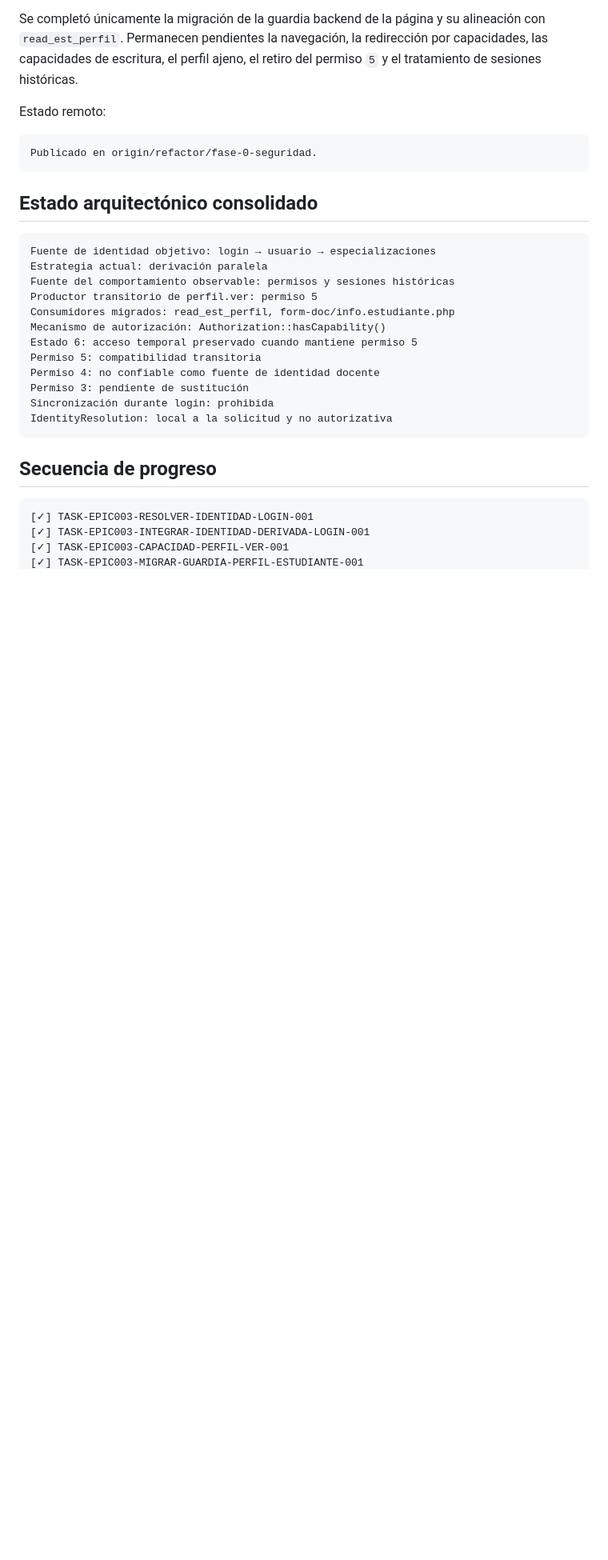
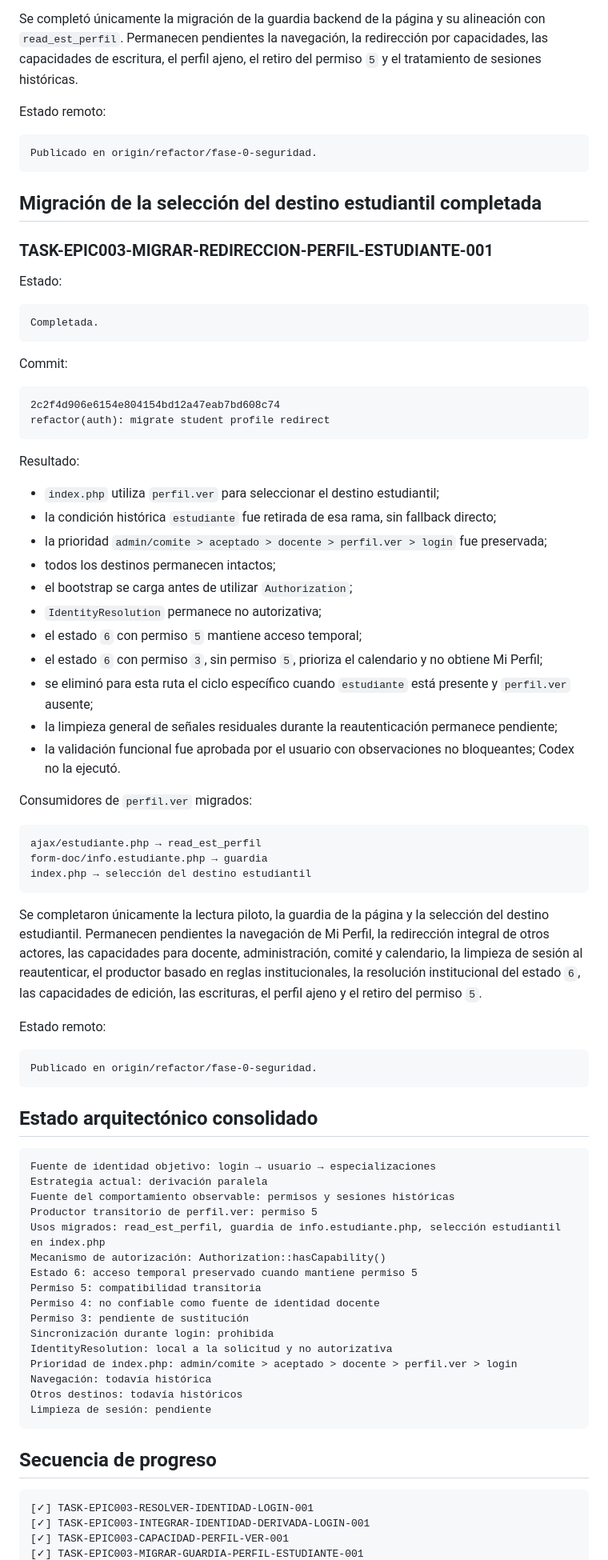
Before and after one commit to frankylua/antropologiaIntranet, a Markdown page: docs/architecture/AT-EPIC003-IDENTIDAD-ESTUDIANTE-DERIVADA-LOGIN-001.md, the part around one of its changes. Shown at 80% size. Rendered like a GitHub page; blank space fills up the shorter version.

Commit message:
docs(epic-003): record student profile redirect migration

````diff
--- a/docs/architecture/AT-EPIC003-IDENTIDAD-ESTUDIANTE-DERIVADA-LOGIN-001.md
+++ b/docs/architecture/AT-EPIC003-IDENTIDAD-ESTUDIANTE-DERIVADA-LOGIN-001.md
@@ -217,6 +217,59 @@ Estado remoto:
 Publicado en origin/refactor/fase-0-seguridad.
 ```
 
+## Migración de la selección del destino estudiantil completada
+
+### TASK-EPIC003-MIGRAR-REDIRECCION-PERFIL-ESTUDIANTE-001
+
+Estado:
+
+```text
+Completada.
+```
+
+Commit:
+
+```text
+2c2f4d906e6154e804154bd12a47eab7bd608c74
+refactor(auth): migrate student profile redirect
+```
+
+Resultado:
+
+* `index.php` utiliza `perfil.ver` para seleccionar el destino estudiantil;
+* la condición histórica `estudiante` fue retirada de esa rama, sin fallback directo;
+* la prioridad `admin/comite > aceptado > docente > perfil.ver > login` fue preservada;
+* todos los destinos permanecen intactos;
+* el bootstrap se carga antes de utilizar `Authorization`;
+* `IdentityResolution` permanece no autorizativa;
+* el estado `6` con permiso `5` mantiene acceso temporal;
+* el estado `6` con permiso `3`, sin permiso `5`, prioriza el calendario y no obtiene Mi Perfil;
+* se eliminó para esta ruta el ciclo específico cuando `estudiante` está presente y `perfil.ver` ausente;
+* la limpieza general de señales residuales durante la reautenticación permanece pendiente;
+* la validación funcional fue aprobada por el usuario con observaciones no bloqueantes; Codex no la ejecutó.
+
+Consumidores de `perfil.ver` migrados:
+
+```text
+ajax/estudiante.php → read_est_perfil
+form-doc/info.estudiante.php → guardia
+index.php → selección del destino estudiantil
+```
+
+Se completaron únicamente la lectura piloto, la guardia de la página y la
+selección del destino estudiantil. Permanecen pendientes la navegación de Mi
+Perfil, la redirección integral de otros actores, las capacidades para docente,
+administración, comité y calendario, la limpieza de sesión al reautenticar, el
+productor basado en reglas institucionales, la resolución institucional del
+estado `6`, las capacidades de edición, las escrituras, el perfil ajeno y el
+retiro del permiso `5`.
+
+Estado remoto:
+
+```text
+Publicado en origin/refactor/fase-0-seguridad.
+```
+
 ## Estado arquitectónico consolidado
 
 ```text
@@ -224,7 +277,7 @@ Fuente de identidad objetivo: login → usuario → especializaciones
 Estrategia actual: derivación paralela
 Fuente del comportamiento observable: permisos y sesiones históricas
 Productor transitorio de perfil.ver: permiso 5
-Consumidores migrados: read_est_perfil, form-doc/info.estudiante.php
+Usos migrados: read_est_perfil, guardia de info.estudiante.php, selección estudiantil en index.php
 Mecanismo de autorización: Authorization::hasCapability()
 Estado 6: acceso temporal preservado cuando mantiene permiso 5
 Permiso 5: compatibilidad transitoria
@@ -232,6 +285,10 @@ Permiso 4: no confiable como fuente de identidad docente
 Permiso 3: pendiente de sustitución
 Sincronización durante login: prohibida
 IdentityResolution: local a la solicitud y no autorizativa
+Prioridad de index.php: admin/comite > aceptado > docente > perfil.ver > login
+Navegación: todavía histórica
+Otros destinos: todavía históricos
+Limpieza de sesión: pendiente
 ```
 
 ## Secuencia de progreso
````
Also changed, not shown: other parts of docs/architecture/AT-EPIC003-IDENTIDAD-ESTUDIANTE-DERIVADA-LOGIN-001.md (+12 -10 lines), docs/TASKS.md (+52 -0 lines), docs/tasks/TASK-EPIC003-MIGRAR-REDIRECCION-PERFIL-ESTUDIANTE-001.md (added, +288 -0 lines).
